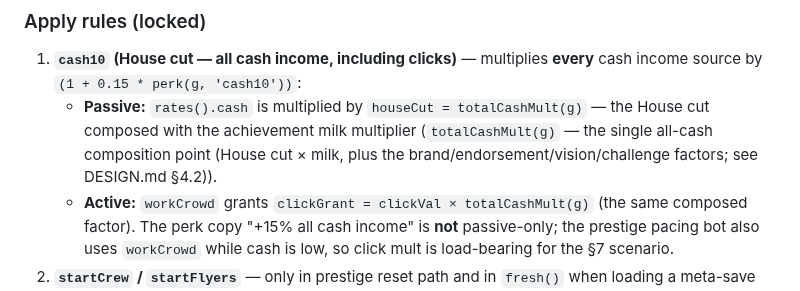
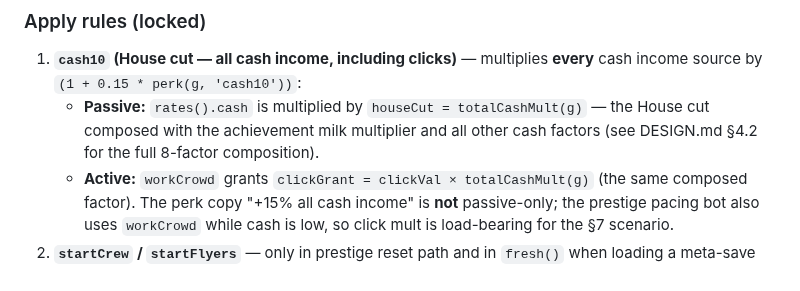
Before and after one commit to condensed69/afterglow, a Markdown page: PRESTIGE.md, the part around the change. Drawn GitHub-style.

Commit message:
docs: fix N4 tautology in PRESTIGE.md — houseCut phrasing (review #109)
Pre-review text defined totalCashMult(g) as totalCashMult(g).
Use the suggested phrasing: '...and all other cash factors
(see DESIGN.md §4.2 for the full 8-factor composition).'
No behavior change; no VERSION bump.

```diff
--- a/PRESTIGE.md
+++ b/PRESTIGE.md
@@ -185,7 +185,7 @@ Single helper used everywhere — no scattered `g.perks?.x` copies.
 ### Apply rules (locked)
 
 1. **`cash10` (House cut — all cash income, including clicks)** — multiplies **every** cash income source by `(1 + 0.15 * perk(g, 'cash10'))`:
-   - **Passive:** `rates().cash` is multiplied by `houseCut = totalCashMult(g)` — the House cut composed with the achievement milk multiplier (`totalCashMult(g)` — the single all-cash composition point (House cut × milk, plus the brand/endorsement/vision/challenge factors; see DESIGN.md §4.2)).
+   - **Passive:** `rates().cash` is multiplied by `houseCut = totalCashMult(g)` — the House cut composed with the achievement milk multiplier and all other cash factors (see DESIGN.md §4.2 for the full 8-factor composition).
    - **Active:** `workCrowd` grants `clickGrant = clickVal × totalCashMult(g)` (the same composed factor). The perk copy "+15% all cash income" is **not** passive-only; the prestige pacing bot also uses `workCrowd` while cash is low, so click mult is load-bearing for the §7 scenario.
 2. **`startCrew` / `startFlyers`** — only in prestige reset path and in `fresh()` when loading a meta-save that already has those perks (new club after prestige, and brand-new game with perks should not happen without prestige; `fresh()` still checks perks so a future "new run keep meta" path is consistent).
 3. **`offline65`** — `catchUp` uses `dt = wall * (perk(g, 'offline65') ? 0.65 : 0.5)` instead of hardcoded `0.5`. Live `step` unchanged. Away report still honest on gross/wages.
```
